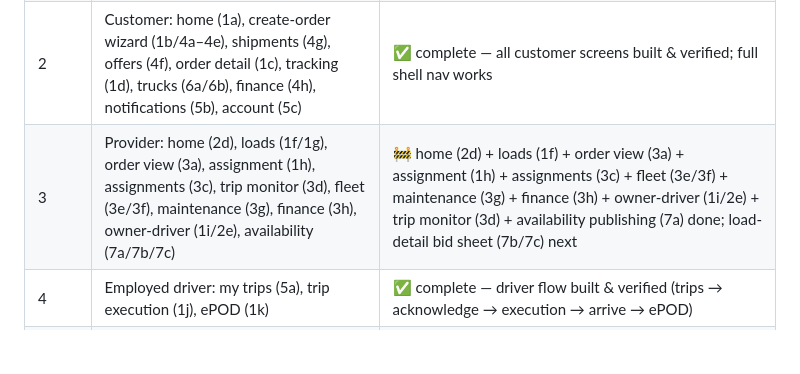
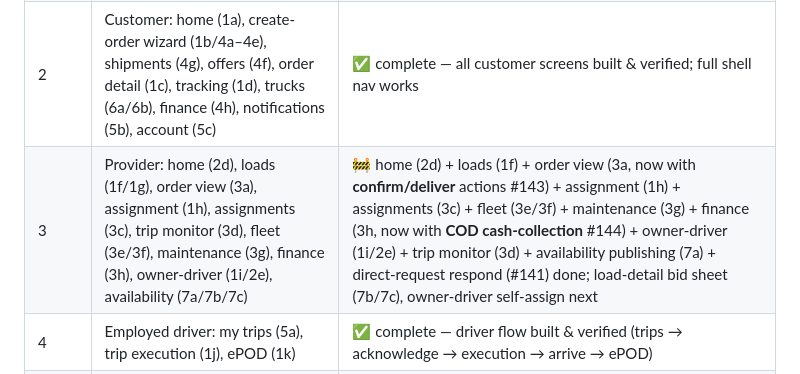
Before and after one commit to wa1eeed/nqlah-logistic, a Markdown page: docs/mobile/BUILD.md, the part around the change. GitHub-like rendering; blank space fills up the shorter version.

Commit message:
docs(mobile): record provider confirm/deliver + COD collect
BUILD.md phase-3 status updated for the order lifecycle actions (#143)
and provider COD cash-collection (#144).

Co-Authored-By: Claude Opus 4.8 <noreply@anthropic.com>

```diff
--- a/docs/mobile/BUILD.md
+++ b/docs/mobile/BUILD.md
@@ -226,7 +226,7 @@ assets/
 | 0 | Design system (tokens, theme, components, icons, gallery) | ✅ merged (#101) |
 | 1 | Shell + auth: login (2c), OTP (5d), register (1l/1m/5e/5f), per-role nav (2a) | ✅ merged (#102, #103) |
 | 2 | Customer: home (1a), create-order wizard (1b/4a–4e), shipments (4g), offers (4f), order detail (1c), tracking (1d), trucks (6a/6b), finance (4h), notifications (5b), account (5c) | ✅ complete — all customer screens built & verified; full shell nav works |
-| 3 | Provider: home (2d), loads (1f/1g), order view (3a), assignment (1h), assignments (3c), trip monitor (3d), fleet (3e/3f), maintenance (3g), finance (3h), owner-driver (1i/2e), availability (7a/7b/7c) | 🚧 home (2d) + loads (1f) + order view (3a) + assignment (1h) + assignments (3c) + fleet (3e/3f) + maintenance (3g) + finance (3h) + owner-driver (1i/2e) + trip monitor (3d) + availability publishing (7a) done; load-detail bid sheet (7b/7c) next |
+| 3 | Provider: home (2d), loads (1f/1g), order view (3a), assignment (1h), assignments (3c), trip monitor (3d), fleet (3e/3f), maintenance (3g), finance (3h), owner-driver (1i/2e), availability (7a/7b/7c) | 🚧 home (2d) + loads (1f) + order view (3a, now with **confirm/deliver** actions #143) + assignment (1h) + assignments (3c) + fleet (3e/3f) + maintenance (3g) + finance (3h, now with **COD cash-collection** #144) + owner-driver (1i/2e) + trip monitor (3d) + availability publishing (7a) + direct-request respond (#141) done; load-detail bid sheet (7b/7c), owner-driver self-assign next |
 | 4 | Employed driver: my trips (5a), trip execution (1j), ePOD (1k) | ✅ complete — driver flow built & verified (trips → acknowledge → execution → arrive → ePOD) |
 | 5 | Communication: chat (1n), voice/video call (1o), incoming call (5g) | ✅ core UI done & verified; provider internal-note chat variant (3b) remaining. **UI only — needs a new realtime backend (WebRTC/signaling/TURN).** |
 
```
